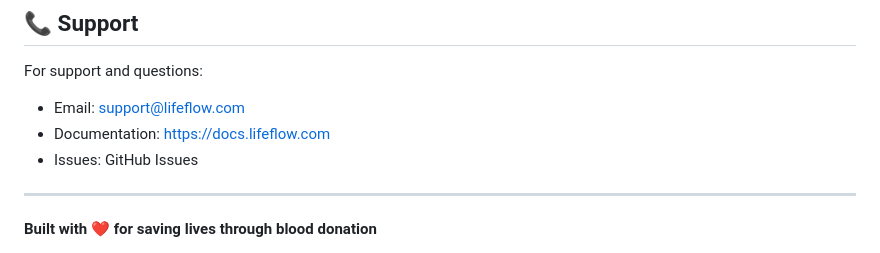
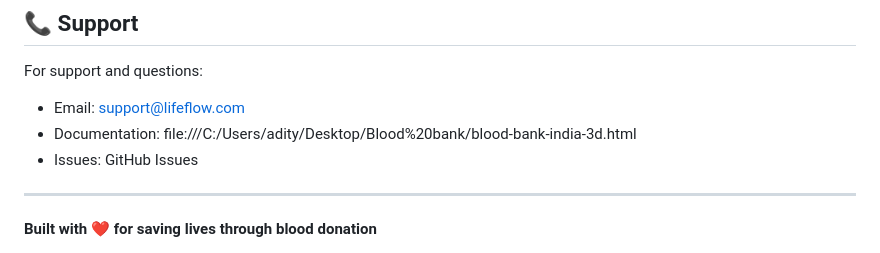
Before and after one commit to Aditya-bachchas/LifeFlow-Blood-Bank, a Markdown page: README.md, the part around the change. GitHub-like rendering.

```diff
--- a/README.md
+++ b/README.md
@@ -223,7 +223,7 @@ This project is licensed under the MIT License - see the LICENSE file for detail
 
 For support and questions:
 - Email: support@lifeflow.com
-- Documentation: https://docs.lifeflow.com
+- Documentation: file:///C:/Users/adity/Desktop/Blood%20bank/blood-bank-india-3d.html
 - Issues: GitHub Issues
 
 ---
```
